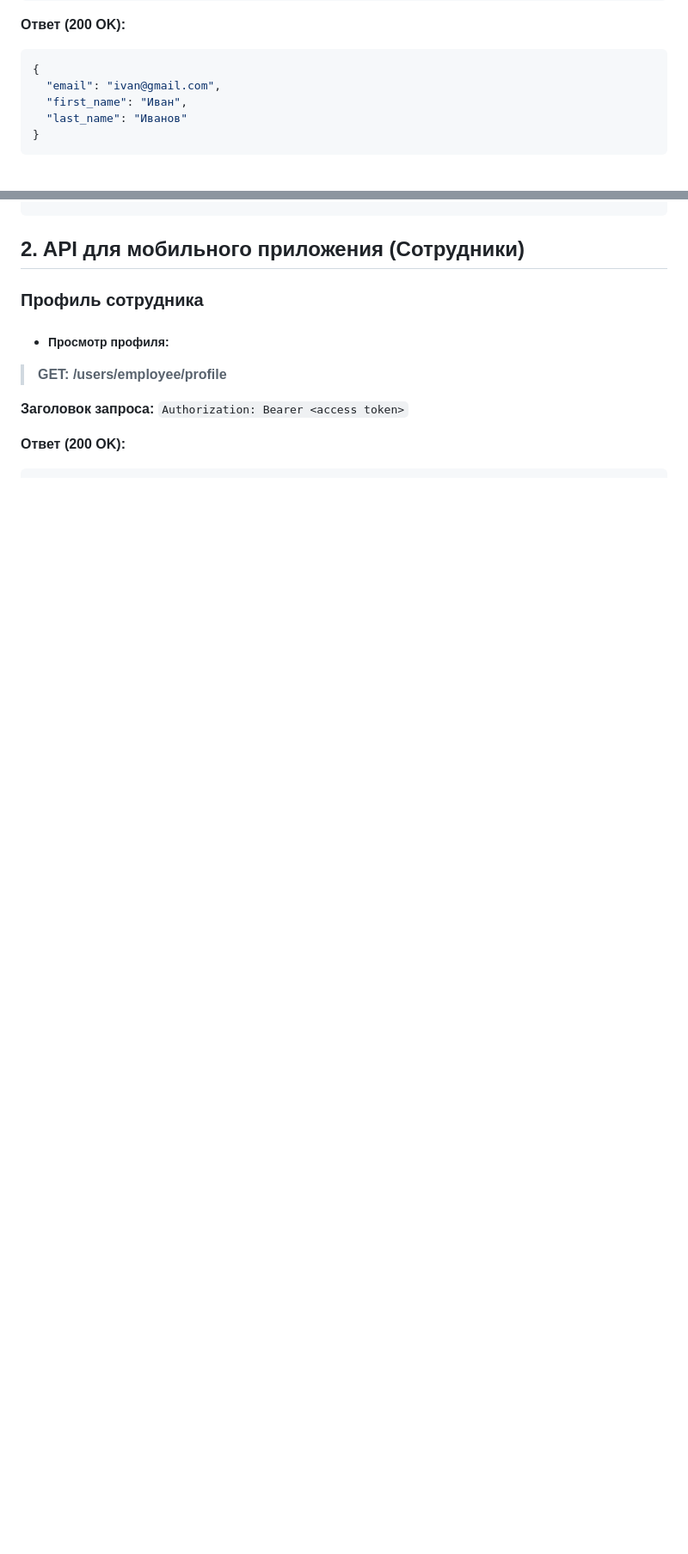
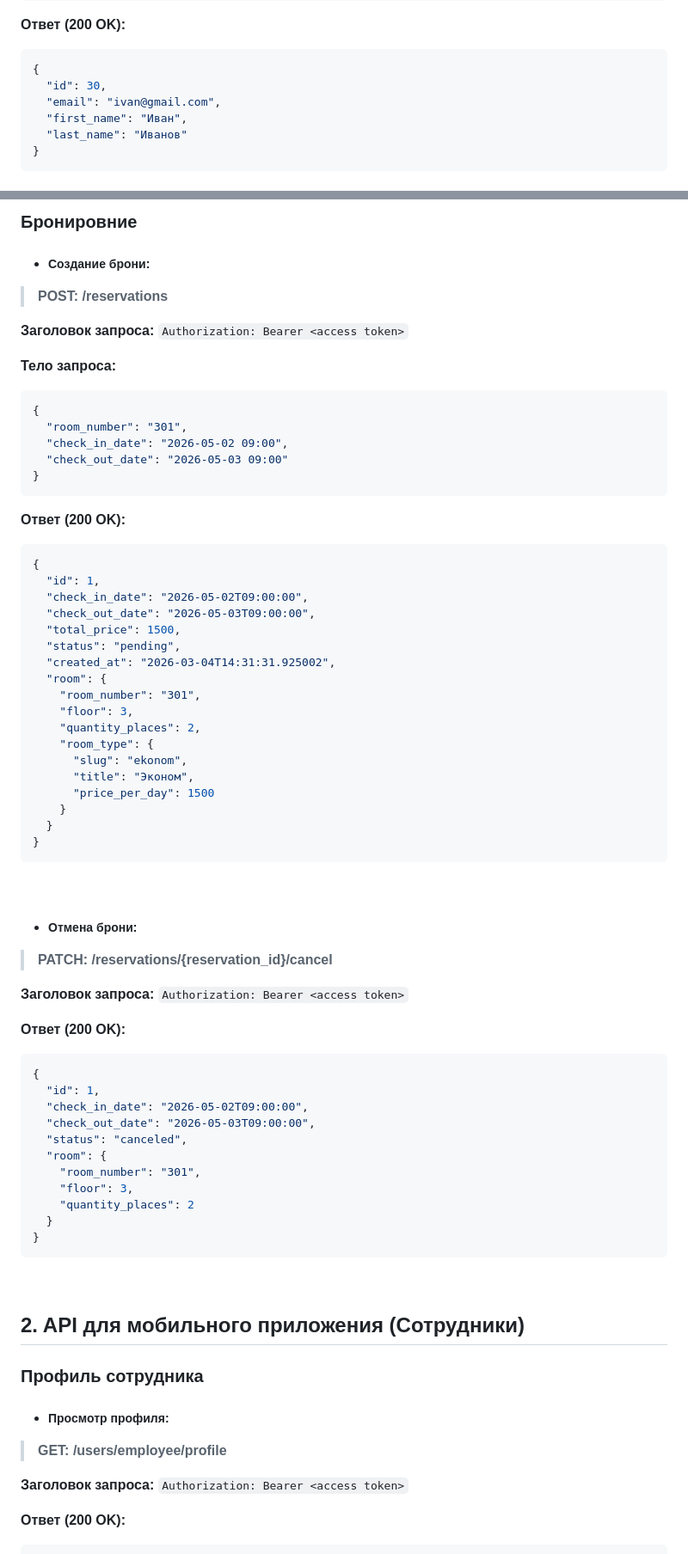
Before and after one commit to Tami555/Pickmi-Hotel, a Markdown page: backend/project-wiki.md, 2 parts joined by grey strips. Shown at 86% size. GitHub-like rendering; blank space fills up the shorter version.

Commit message:
backend: A description of the reservation functionality has been added to the documentation

````diff
--- a/backend/project-wiki.md
+++ b/backend/project-wiki.md
@@ -31,6 +31,7 @@
 **Ответ (200 OK):**
 ```json
 {
+  "id": 30,
   "email": "ivan@gmail.com",
   "first_name": "Иван",
   "last_name": "Иванов"
@@ -131,3 +202,62 @@
+### Бронировние
+- #####  Создание брони:
+> **POST: /reservations**
+
+**Заголовок запроса:**
+``` Authorization: Bearer <access token> ```
+
+**Тело запроса:**
+```json
+{
+  "room_number": "301",
+  "check_in_date": "2026-05-02 09:00",
+  "check_out_date": "2026-05-03 09:00"
+}
+```
+**Ответ (200 OK):**
+```json
+{
+  "id": 1,
+  "check_in_date": "2026-05-02T09:00:00",
+  "check_out_date": "2026-05-03T09:00:00",
+  "total_price": 1500,
+  "status": "pending",
+  "created_at": "2026-03-04T14:31:31.925002",
+  "room": {
+    "room_number": "301",
+    "floor": 3,
+    "quantity_places": 2,
+    "room_type": {
+      "slug": "ekonom",
+      "title": "Эконом",
+      "price_per_day": 1500
+    }
+  }
+}
+```
+<br>
+
+- #####  Отмена брони:
+> **PATCH: /reservations/{reservation_id}/cancel**
+
+**Заголовок запроса:**
+``` Authorization: Bearer <access token> ```
+
+**Ответ (200 OK):**
+```json
+{
+  "id": 1,
+  "check_in_date": "2026-05-02T09:00:00",
+  "check_out_date": "2026-05-03T09:00:00",
+  "status": "canceled",
+  "room": {
+    "room_number": "301",
+    "floor": 3,
+    "quantity_places": 2
+  }
+}
+```
+<br>
 
 
 ##  2. API для мобильного приложения (Сотрудники)
````
Also changed, not shown: other parts of backend/project-wiki.md (+167 -3 lines).
